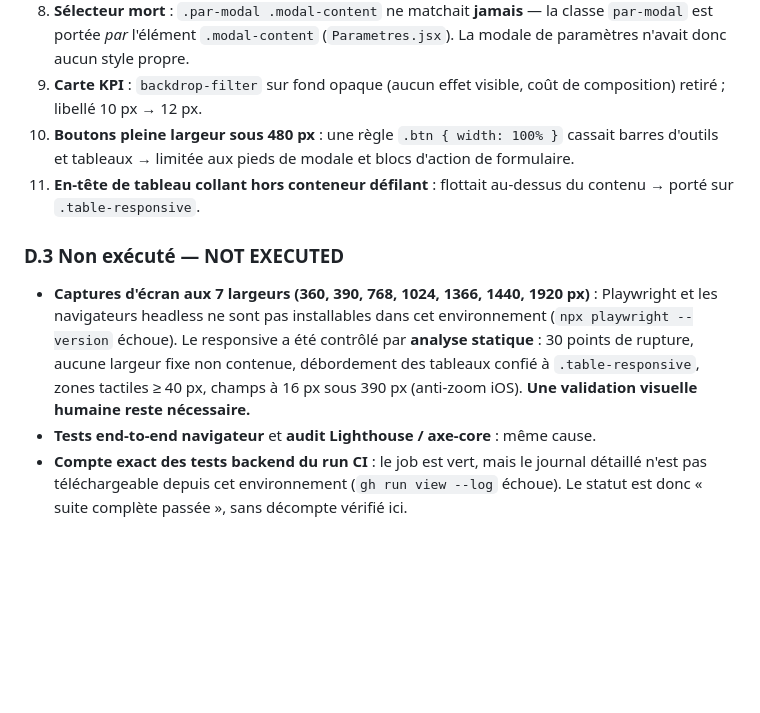
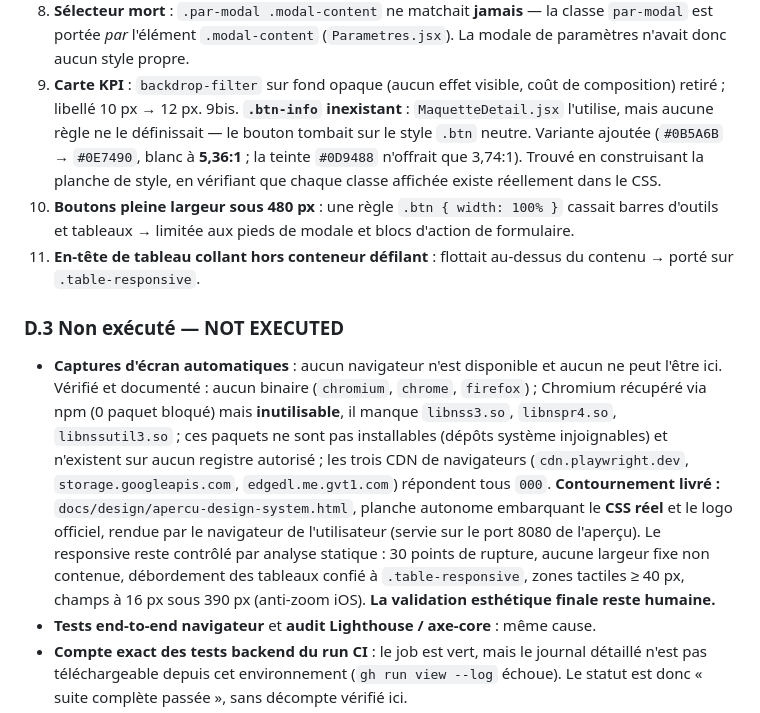
Before and after one commit to JCKOUASSI/backend-injs2026, a Markdown page: docs/audit/REFONTE_VISUELLE_2026-10-28.md, the part around the change. Drawn GitHub-style; blank space fills up the shorter version.

Commit message:
docs: consigner la planche de style et la variante btn-info
Co-authored-by: arena-agent <297053741+arena-agent@users.noreply.github.com>

```diff
--- a/docs/audit/REFONTE_VISUELLE_2026-10-28.md
+++ b/docs/audit/REFONTE_VISUELLE_2026-10-28.md
@@ -186,6 +186,11 @@ bleu clair 7,94 · ciel/navy 7,95 · turquoise 10,74.
    (`Parametres.jsx`). La modale de paramètres n'avait donc aucun style propre.
 9. **Carte KPI** : `backdrop-filter` sur fond opaque (aucun effet visible, coût
    de composition) retiré ; libellé 10 px → 12 px.
+9bis. **`.btn-info` inexistant** : `MaquetteDetail.jsx` l'utilise, mais aucune règle
+   ne le définissait — le bouton tombait sur le style `.btn` neutre. Variante
+   ajoutée (`#0B5A6B` → `#0E7490`, blanc à **5,36:1** ; la teinte `#0D9488`
+   n'offrait que 3,74:1). Trouvé en construisant la planche de style, en
+   vérifiant que chaque classe affichée existe réellement dans le CSS.
 10. **Boutons pleine largeur sous 480 px** : une règle `.btn { width: 100% }`
     cassait barres d'outils et tableaux → limitée aux pieds de modale et blocs
     d'action de formulaire.
@@ -194,13 +199,20 @@ bleu clair 7,94 · ciel/navy 7,95 · turquoise 10,74.
 
 ### D.3 Non exécuté — NOT EXECUTED
 
-- **Captures d'écran aux 7 largeurs (360, 390, 768, 1024, 1366, 1440, 1920 px)** :
-  Playwright et les navigateurs headless ne sont pas installables dans cet
-  environnement (`npx playwright --version` échoue). Le responsive a été contrôlé
-  par **analyse statique** : 30 points de rupture, aucune largeur fixe non
-  contenue, débordement des tableaux confié à `.table-responsive`, zones tactiles
-  ≥ 40 px, champs à 16 px sous 390 px (anti-zoom iOS).
-  **Une validation visuelle humaine reste nécessaire.**
+- **Captures d'écran automatiques** : aucun navigateur n'est disponible et aucun ne
+  peut l'être ici. Vérifié et documenté : aucun binaire (`chromium`, `chrome`,
+  `firefox`) ; Chromium récupéré via npm (0 paquet bloqué) mais **inutilisable**,
+  il manque `libnss3.so`, `libnspr4.so`, `libnssutil3.so` ; ces paquets ne sont pas
+  installables (dépôts système injoignables) et n'existent sur aucun registre
+  autorisé ; les trois CDN de navigateurs (`cdn.playwright.dev`,
+  `storage.googleapis.com`, `edgedl.me.gvt1.com`) répondent tous `000`.
+  **Contournement livré :** `docs/design/apercu-design-system.html`, planche
+  autonome embarquant le **CSS réel** et le logo officiel, rendue par le
+  navigateur de l'utilisateur (servie sur le port 8080 de l'aperçu).
+  Le responsive reste contrôlé par analyse statique : 30 points de rupture, aucune
+  largeur fixe non contenue, débordement des tableaux confié à `.table-responsive`,
+  zones tactiles ≥ 40 px, champs à 16 px sous 390 px (anti-zoom iOS).
+  **La validation esthétique finale reste humaine.**
 - **Tests end-to-end navigateur** et **audit Lighthouse / axe-core** : même cause.
 - **Compte exact des tests backend du run CI** : le job est vert, mais le journal
   détaillé n'est pas téléchargeable depuis cet environnement (`gh run view --log`
```
